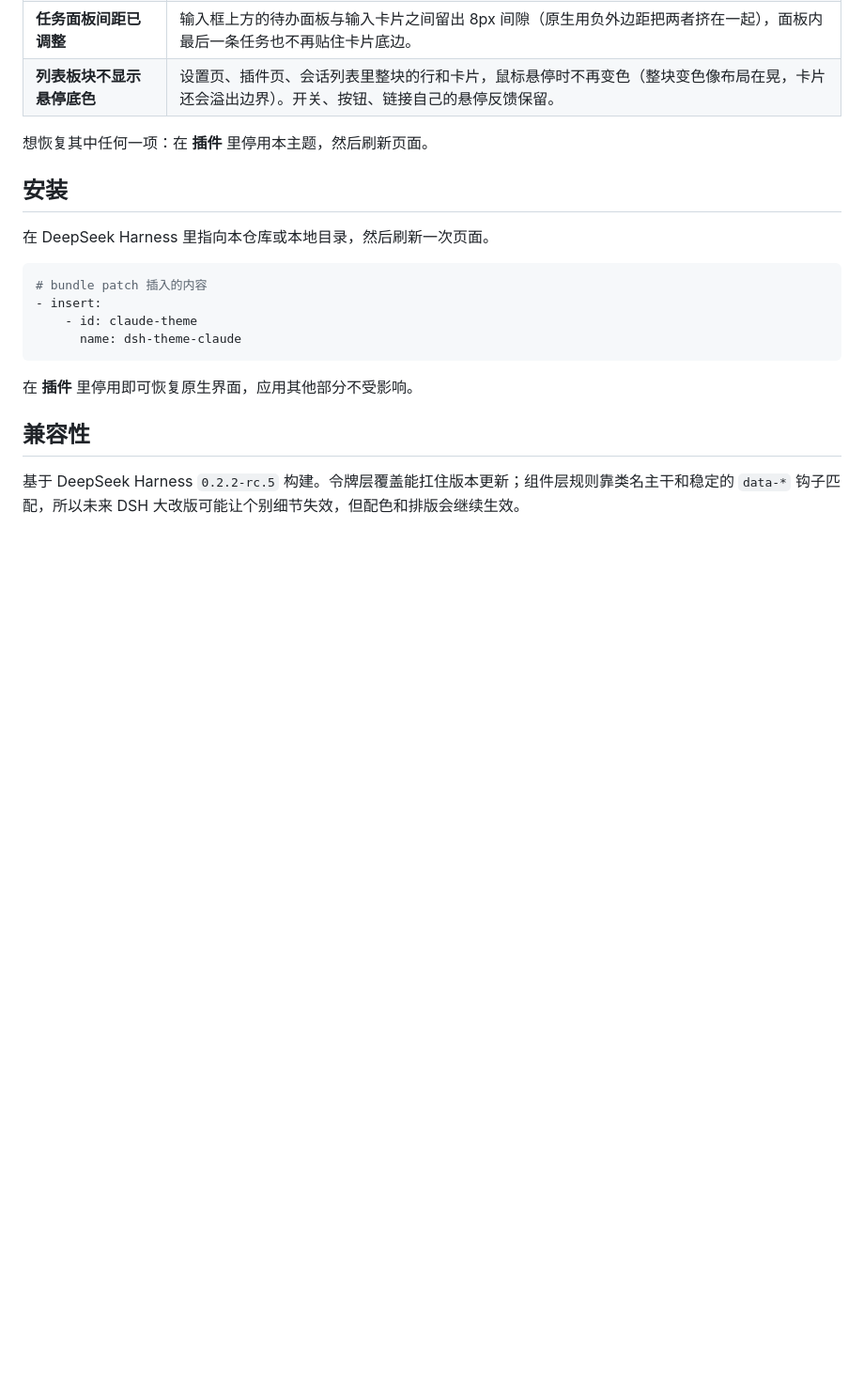
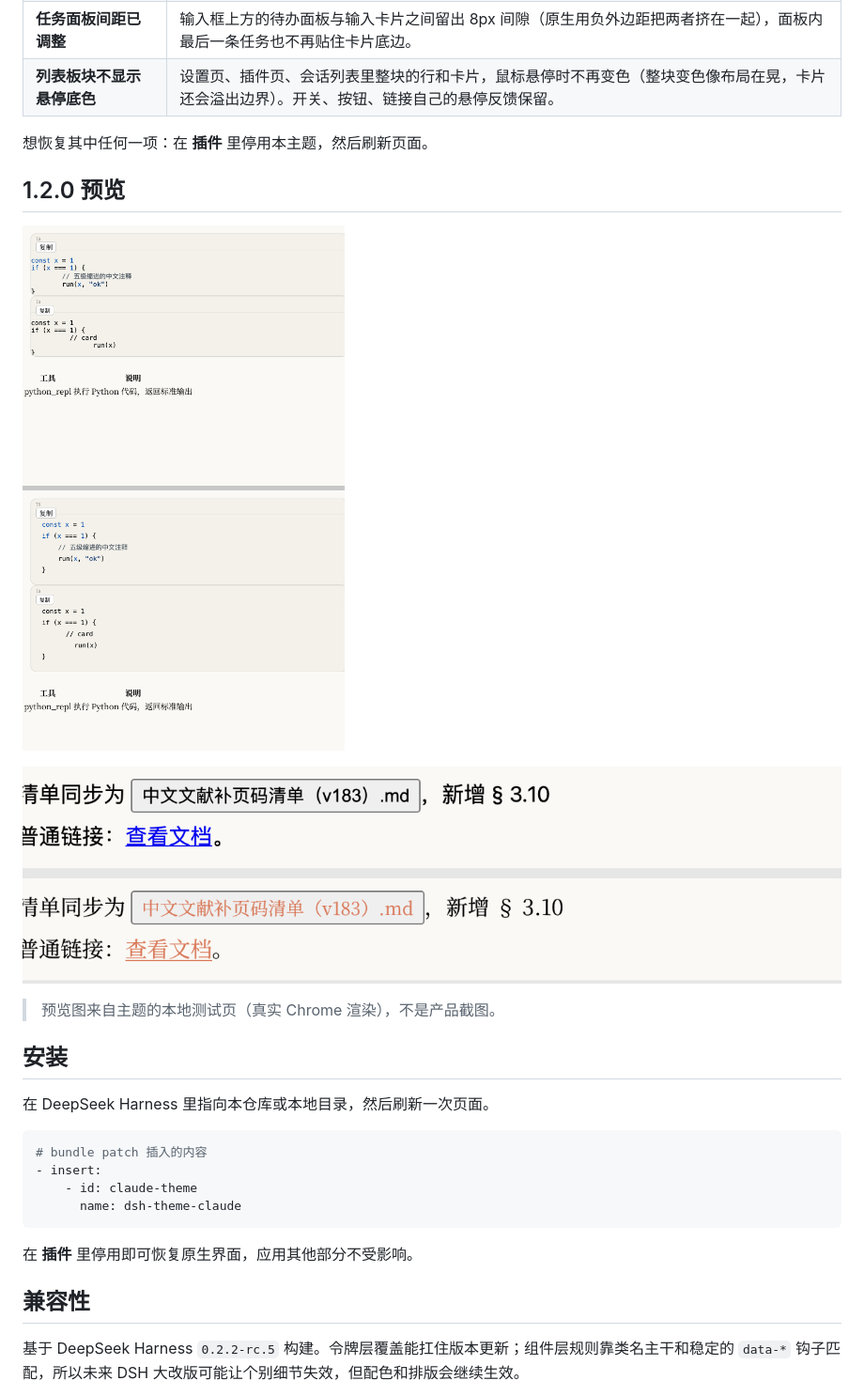
Before and after one commit to HelloGUOSHIJUN/dsh-claude-theme, a Markdown page: README.md, the part around the change. Shown at 94% size. Rendered like a GitHub page; pictures changed too: docs/previews/code.png (added), docs/previews/links.png (added); blank space fills up the shorter version.

Commit message:
docs: README 加入 1.2.0 预览图
新增两张本地测试页渲染的预览（代码块/列表、文件链接与普通链接），并声明 docs/previews 随包发布。

```diff
--- a/README.md
+++ b/README.md
@@ -40,6 +40,14 @@ _仓库不含截图：截图会暴露真实会话标题。装好后自己看界
 | **列表板块不显示悬停底色** | 设置页、插件页、会话列表里整块的行和卡片，鼠标悬停时不再变色（整块变色像布局在晃，卡片还会溢出边界）。开关、按钮、链接自己的悬停反馈保留。 |
 
 想恢复其中任何一项：在 **插件** 里停用本主题，然后刷新页面。
+
+## 1.2.0 预览
+
+![代码块与列表](https://github.com/HelloGUOSHIJUN/dsh-claude-theme/raw/main/docs/previews/code.png)
+
+![文件链接与普通链接](https://github.com/HelloGUOSHIJUN/dsh-claude-theme/raw/main/docs/previews/links.png)
+
+> 预览图来自主题的本地测试页（真实 Chrome 渲染），不是产品截图。
 
 ## 安装
 
```
Also changed, not shown: 1 other file.
